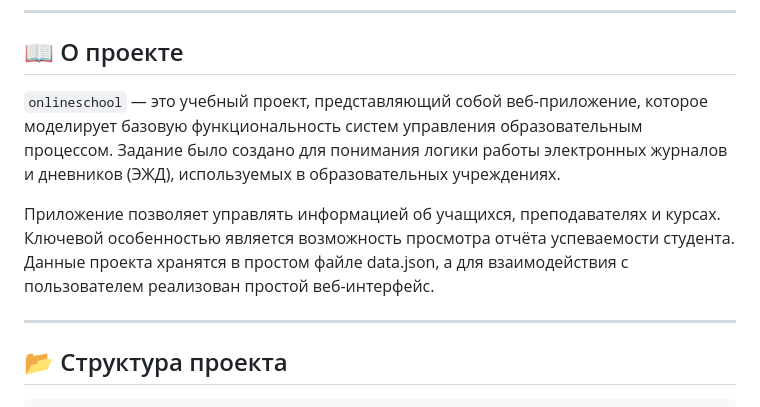
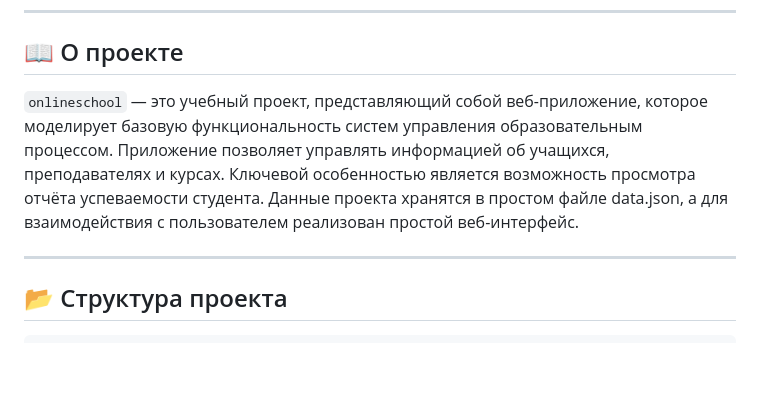
Before and after one commit to BulletinDeaths/PP2-day2, a Markdown page: README.md, the part around the change. GitHub-like rendering; blank space fills up the shorter version.

```diff
--- a/README.md
+++ b/README.md
@@ -9,9 +9,7 @@
 ---
 
 ## 📖 О проекте
-`onlineschool` — это учебный проект, представляющий собой веб-приложение, которое моделирует базовую функциональность систем управления образовательным процессом. Задание было создано для понимания логики работы электронных журналов и дневников (ЭЖД), используемых в образовательных учреждениях.
-
-Приложение позволяет управлять информацией об учащихся, преподавателях и курсах. Ключевой особенностью является возможность просмотра отчёта успеваемости студента. Данные проекта хранятся в простом файле data.json, а для взаимодействия с пользователем реализован простой веб-интерфейс.
+`onlineschool` — это учебный проект, представляющий собой веб-приложение, которое моделирует базовую функциональность систем управления образовательным процессом. Приложение позволяет управлять информацией об учащихся, преподавателях и курсах. Ключевой особенностью является возможность просмотра отчёта успеваемости студента. Данные проекта хранятся в простом файле data.json, а для взаимодействия с пользователем реализован простой веб-интерфейс.
 
 ---
 ## 📂 Структура проекта
```
